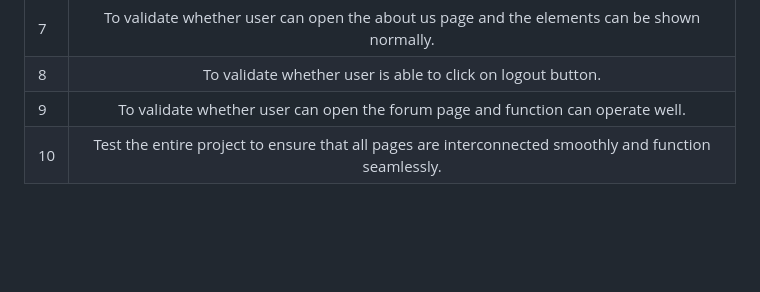
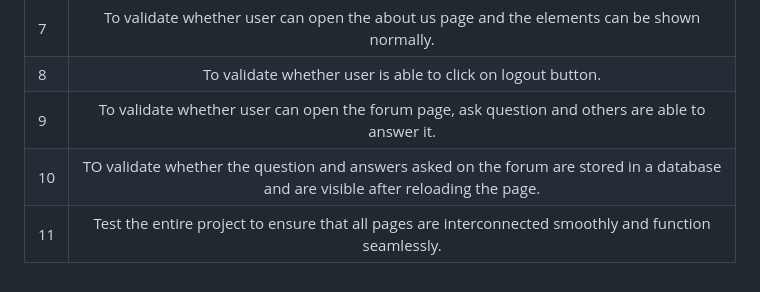
Before and after one commit to manmikalpha/CITS5505_Project, a Markdown page: README.md, the part around the change. Drawn GitHub-style; blank space fills up the shorter version.

Commit message:
Update README.md
An extra point added in test cases

```diff
--- a/README.md
+++ b/README.md
@@ -52,5 +52,6 @@ Pawfect aims to be more than just a pet photo sharing website—it will be a com
 |6 | To validate whether user is able to open the gallery page and click the button to see annual year picture.|
 |7 | To validate whether user can open the about us page and the elements can be shown normally.|
 |8 | To validate whether user is able to click on logout button.|
-|9 | To validate whether user can open the forum page and function can operate well.|
-|10| Test the entire project to ensure that all pages are interconnected smoothly and function seamlessly.|
+|9 | To validate whether user can open the forum page, ask question and others are able to answer it.|
+|10| TO validate whether the question and answers asked on the forum are stored in a database and are visible after reloading the page.|
+|11| Test the entire project to ensure that all pages are interconnected smoothly and function seamlessly.|
```
